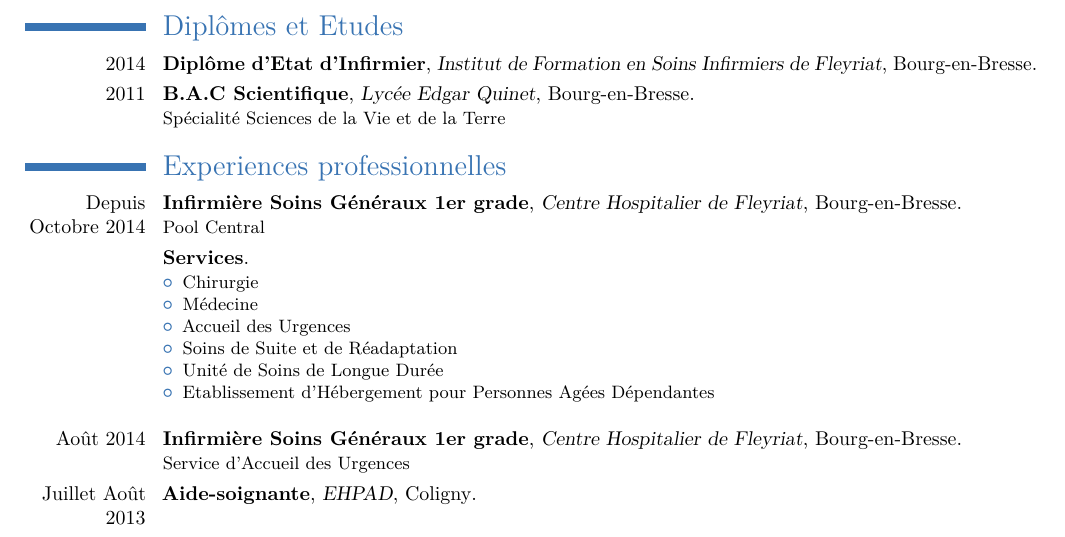
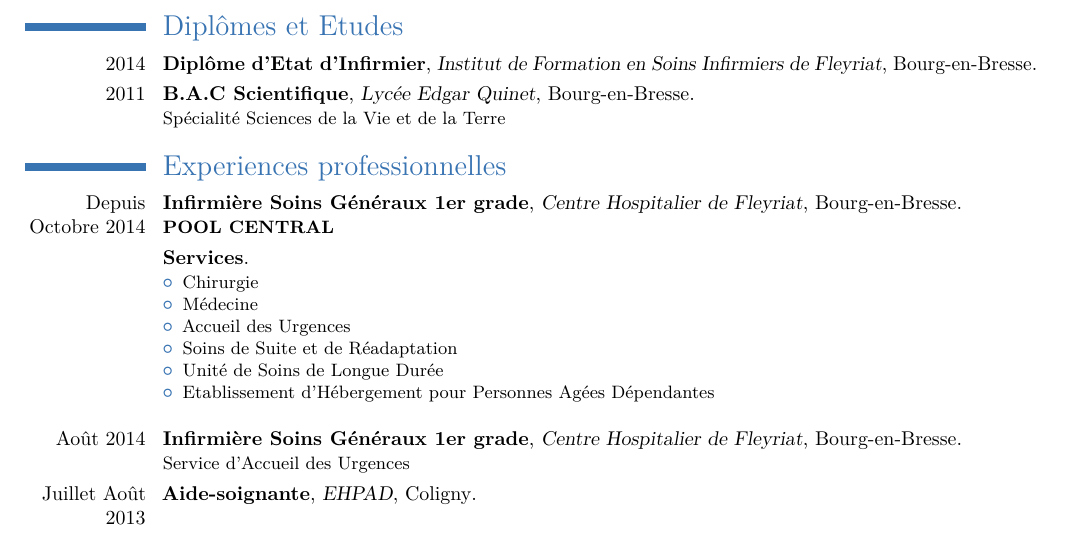
Before and after one commit to lobre/CV, a LaTeX CV (Megane/CV_Megane.tex): part of the page, cut so that both start at the same text. Compiled offline with pdfLaTeX.

Commit message:
Megane pool centraled in bold

```diff
--- a/Megane/CV_Megane.tex
+++ b/Megane/CV_Megane.tex
@@ -68,7 +68,7 @@
 	{Centre Hospitalier de Fleyriat}
 	{Bourg-en-Bresse}
 	{}
-	{Pool Central}
+	{\textbf{POOL CENTRAL}}
 
 \cventry
 	{}
```
